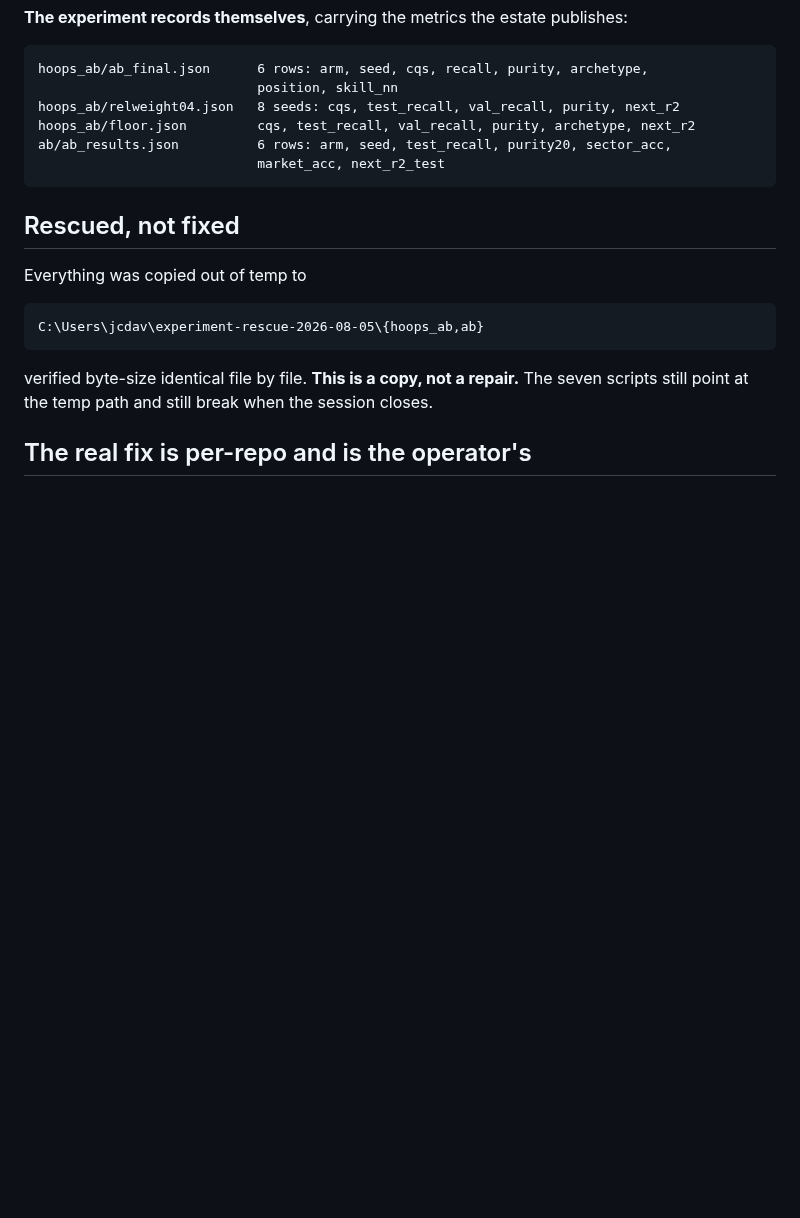
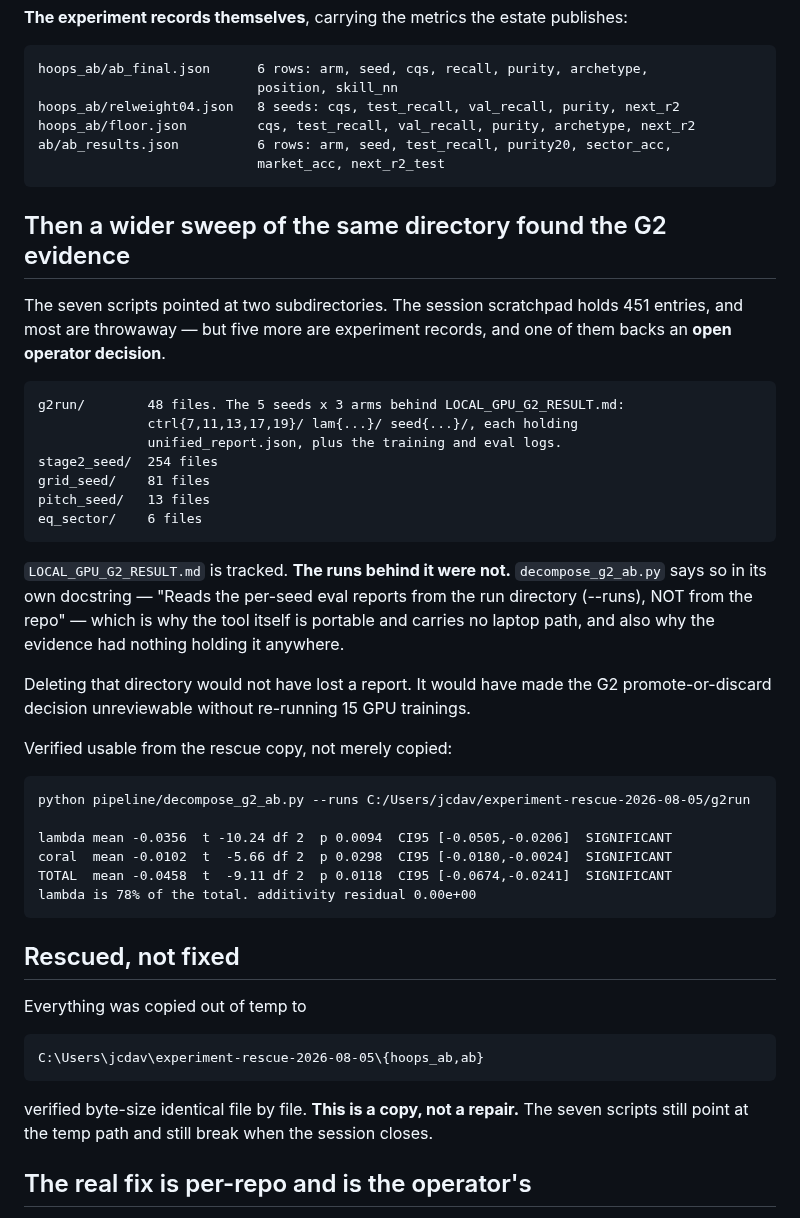
Before and after one commit to jcdavis131/vector-unified, a Markdown page: data/EXPERIMENT_DATA_IN_TEMP.md, the part around the change. Drawn GitHub-style; blank space fills up the shorter version.

Commit message:
The G2 evidence was in temp too, and it backs an open decision
Widening the sweep from the seven scripts' two subdirectories to the
whole session scratchpad -- 451 entries -- found five more experiment
directories. One of them matters a great deal.

  g2run/        48 files. The 5 seeds x 3 arms behind
                LOCAL_GPU_G2_RESULT.md: ctrl{7,11,13,17,19}/,
                lam{...}/, seed{...}/, each with unified_report.json,
                plus training and eval logs.
  stage2_seed/  254 files
  grid_seed/     81 files
  pitch_seed/    13 files
  eq_sector/      6 files

LOCAL_GPU_G2_RESULT.md is tracked. THE RUNS BEHIND IT WERE NOT.
decompose_g2_ab.py states it in its own docstring -- "Reads the per-seed
eval reports from the run directory (--runs), NOT from the repo" -- which
is why that tool is portable and carries no laptop path, and equally why
nothing anchored the evidence anywhere.

Deleting that directory would not have lost a report. It would have made
"promote or discard G2" -- one of the seven decisions waiting on the
operator -- unreviewable without re-running 15 GPU trainings.

VERIFIED USABLE, not merely copied. Ran the decomposer against the rescue
copy:

  python pipeline/decompose_g2_ab.py --runs C:/Users/jcdav/experiment-rescue-2026-08-05/g2run

  lambda mean -0.0356  t -10.24 df 2  p 0.0094  CI95 [-0.0505,-0.0206]  SIGNIFICANT
  coral  mean -0.0102  t  -5.66 df 2  p 0.0298  CI95 [-0.0180,-0.0024]  SIGNIFICANT
  TOTAL  mean -0.0458  t  -9.11 df 2  p 0.0118  CI95 [-0.0674,-0.0241]  SIGNIFICANT
  lambda is 78% of the total. additivity residual 0.00e+00

443 files rescued in total. hoops_ab and ab verified byte-size identical
file by file; the five new directories verified by file count, 402 of
402.

CHECKED AND FOUND SAFE, so the negative results are recorded too rather
than left implied: GOTCHAS.md in the scratchpad is BYTE-IDENTICAL to the
tracked copy. README.idx.md is an older draft of the tracked README.md.
board.md is a mirror of Hatch's active-tasks.md, which CONTACTS.md
already names as the authority. The ~20 cprof* directories are profiling
runs. None of those needed rescuing.

Still not fixed: the seven scripts point at temp, unchanged. This is a
copy, and the per-repo experiments directory remains the operator's call.

Co-Authored-By: Claude Opus 5 <noreply@anthropic.com>

```diff
--- a/data/EXPERIMENT_DATA_IN_TEMP.md
+++ b/data/EXPERIMENT_DATA_IN_TEMP.md
@@ -52,6 +52,37 @@ If a run had been interrupted, these were the only copy.
     ab/ab_results.json          6 rows: arm, seed, test_recall, purity20, sector_acc,
                                 market_acc, next_r2_test
 
+## Then a wider sweep of the same directory found the G2 evidence
+
+The seven scripts pointed at two subdirectories. The session scratchpad holds 451 entries,
+and most are throwaway — but five more are experiment records, and one of them backs an
+**open operator decision**.
+
+    g2run/        48 files. The 5 seeds x 3 arms behind LOCAL_GPU_G2_RESULT.md:
+                  ctrl{7,11,13,17,19}/ lam{...}/ seed{...}/, each holding
+                  unified_report.json, plus the training and eval logs.
+    stage2_seed/  254 files
+    grid_seed/    81 files
+    pitch_seed/   13 files
+    eq_sector/    6 files
+
+`LOCAL_GPU_G2_RESULT.md` is tracked. **The runs behind it were not.**
+`decompose_g2_ab.py` says so in its own docstring — "Reads the per-seed eval reports from
+the run directory (--runs), NOT from the repo" — which is why the tool itself is portable
+and carries no laptop path, and also why the evidence had nothing holding it anywhere.
+
+Deleting that directory would not have lost a report. It would have made the G2
+promote-or-discard decision unreviewable without re-running 15 GPU trainings.
+
+Verified usable from the rescue copy, not merely copied:
+
+    python pipeline/decompose_g2_ab.py --runs C:/Users/jcdav/experiment-rescue-2026-08-05/g2run
+
+    lambda mean -0.0356  t -10.24 df 2  p 0.0094  CI95 [-0.0505,-0.0206]  SIGNIFICANT
+    coral  mean -0.0102  t  -5.66 df 2  p 0.0298  CI95 [-0.0180,-0.0024]  SIGNIFICANT
+    TOTAL  mean -0.0458  t  -9.11 df 2  p 0.0118  CI95 [-0.0674,-0.0241]  SIGNIFICANT
+    lambda is 78% of the total. additivity residual 0.00e+00
+
 ## Rescued, not fixed
 
 Everything was copied out of temp to
```
Also changed, not shown: data/validation_sweep_log.md (+1 -0 lines).
